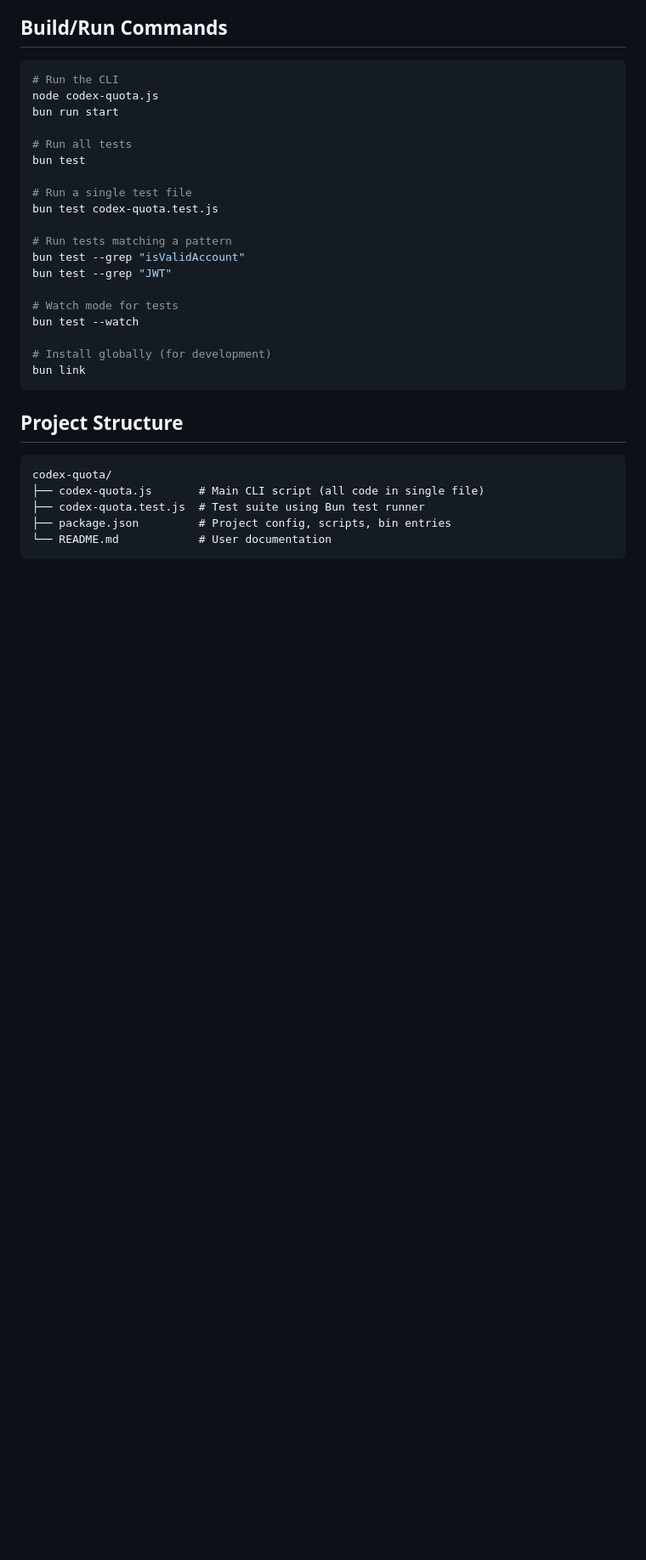
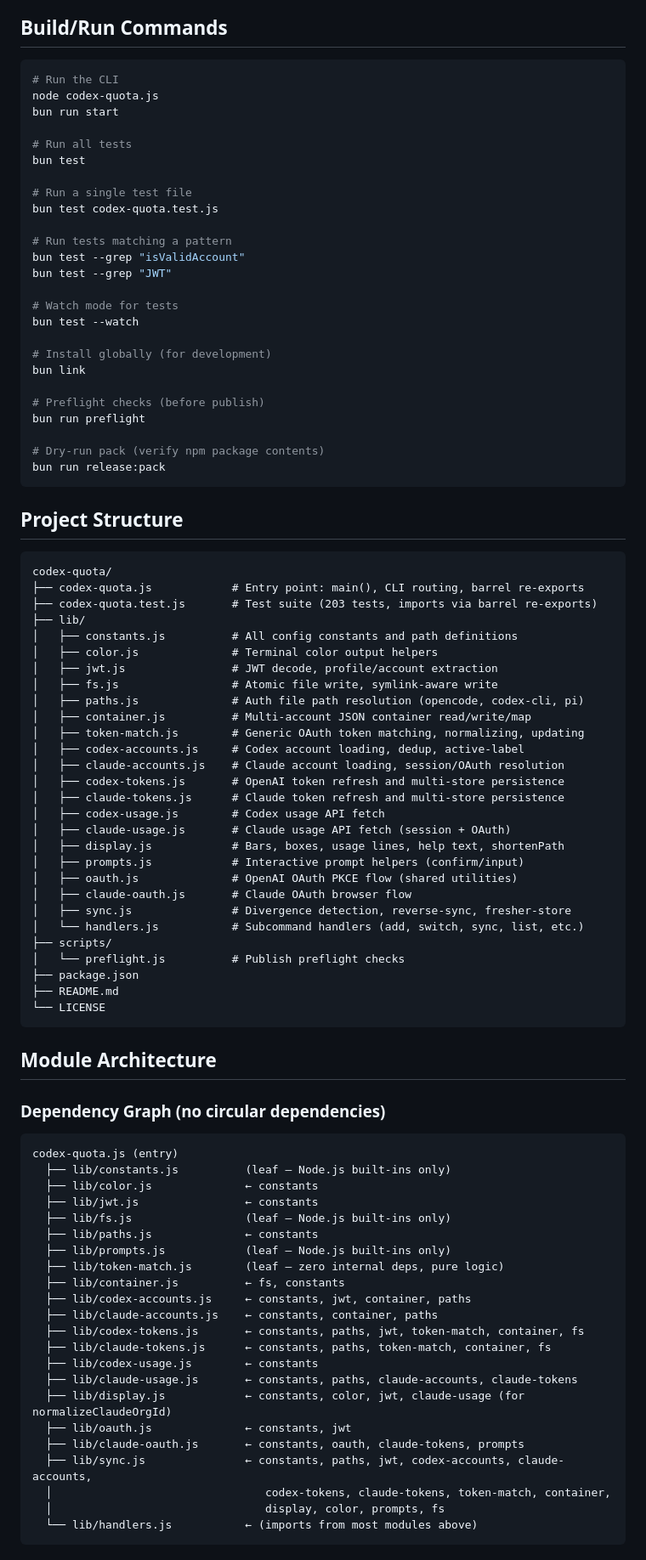
Before and after one commit to shuv1337/codex-quota, a Markdown page: AGENTS.md, the part around one of its changes. Shown at 85% size. GitHub-like rendering; blank space fills up the shorter version.

Commit message:
docs: update AGENTS.md with modular architecture, dependency graph, and guidelines

````diff
--- a/AGENTS.md
+++ b/AGENTS.md
@@ -36,14 +36,73 @@ bun test --watch
 
 # Install globally (for development)
 bun link
+
+# Preflight checks (before publish)
+bun run preflight
+
+# Dry-run pack (verify npm package contents)
+bun run release:pack
 ```
 
 ## Project Structure
 
 ```
 codex-quota/
-├── codex-quota.js       # Main CLI script (all code in single file)
-├── codex-quota.test.js  # Test suite using Bun test runner
-├── package.json         # Project config, scripts, bin entries
-└── README.md            # User documentation
+├── codex-quota.js            # Entry point: main(), CLI routing, barrel re-exports
+├── codex-quota.test.js       # Test suite (203 tests, imports via barrel re-exports)
+├── lib/
+│   ├── constants.js          # All config constants and path definitions
+│   ├── color.js              # Terminal color output helpers
+│   ├── jwt.js                # JWT decode, profile/account extraction
+│   ├── fs.js                 # Atomic file write, symlink-aware write
+│   ├── paths.js              # Auth file path resolution (opencode, codex-cli, pi)
+│   ├── container.js          # Multi-account JSON container read/write/map
+│   ├── token-match.js        # Generic OAuth token matching, normalizing, updating
+│   ├── codex-accounts.js     # Codex account loading, dedup, active-label
+│   ├── claude-accounts.js    # Claude account loading, session/OAuth resolution
+│   ├── codex-tokens.js       # OpenAI token refresh and multi-store persistence
+│   ├── claude-tokens.js      # Claude token refresh and multi-store persistence
+│   ├── codex-usage.js        # Codex usage API fetch
+│   ├── claude-usage.js       # Claude usage API fetch (session + OAuth)
+│   ├── display.js            # Bars, boxes, usage lines, help text, shortenPath
+│   ├── prompts.js            # Interactive prompt helpers (confirm/input)
+│   ├── oauth.js              # OpenAI OAuth PKCE flow (shared utilities)
+│   ├── claude-oauth.js       # Claude OAuth browser flow
+│   ├── sync.js               # Divergence detection, reverse-sync, fresher-store
+│   └── handlers.js           # Subcommand handlers (add, switch, sync, list, etc.)
+├── scripts/
+│   └── preflight.js          # Publish preflight checks
+├── package.json
+├── README.md
+└── LICENSE
 ```
+
+## Module Architecture
+
+### Dependency Graph (no circular dependencies)
+
+```
+codex-quota.js (entry)
+  ├── lib/constants.js          (leaf — Node.js built-ins only)
+  ├── lib/color.js              ← constants
+  ├── lib/jwt.js                ← constants
+  ├── lib/fs.js                 (leaf — Node.js built-ins only)
+  ├── lib/paths.js              ← constants
+  ├── lib/prompts.js            (leaf — Node.js built-ins only)
+  ├── lib/token-match.js        (leaf — zero internal deps, pure logic)
+  ├── lib/container.js          ← fs, constants
+  ├── lib/codex-accounts.js     ← constants, jwt, container, paths
+  ├── lib/claude-accounts.js    ← constants, container, paths
+  ├── lib/codex-tokens.js       ← constants, paths, jwt, token-match, container, fs
+  ├── lib/claude-tokens.js      ← constants, paths, token-match, container, fs
+  ├── lib/codex-usage.js        ← constants
+  ├── lib/claude-usage.js       ← constants, paths, claude-accounts, claude-tokens
+  ├── lib/display.js            ← constants, color, jwt, claude-usage (for normalizeClaudeOrgId)
+  ├── lib/oauth.js              ← constants, jwt
+  ├── lib/claude-oauth.js       ← constants, oauth, claude-tokens, prompts
+  ├── lib/sync.js               ← constants, paths, jwt, codex-accounts, claude-accounts,
+  │                                codex-tokens, claude-tokens, token-match, container,
+  │                                display, color, prompts, fs
+  └── lib/handlers.js           ← (imports from most modules above)
+```
+
````
Also changed, not shown: other parts of AGENTS.md (+63 -15 lines).
